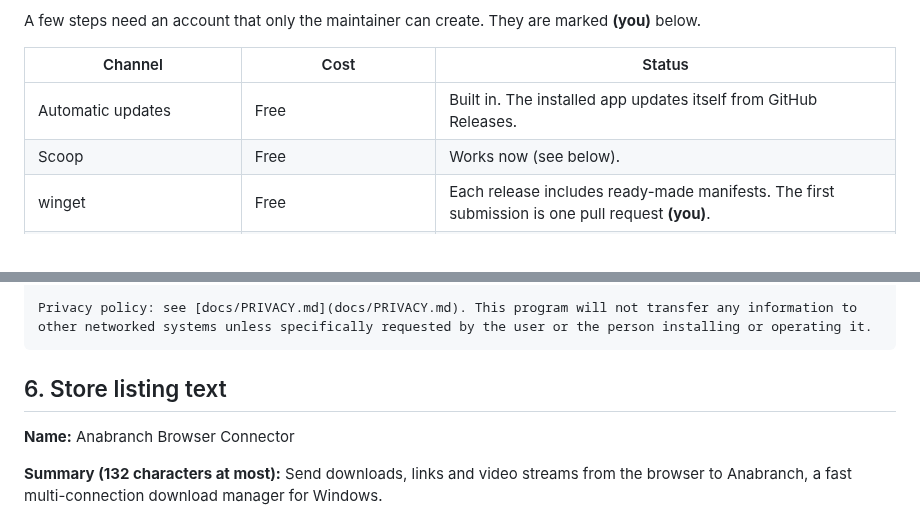
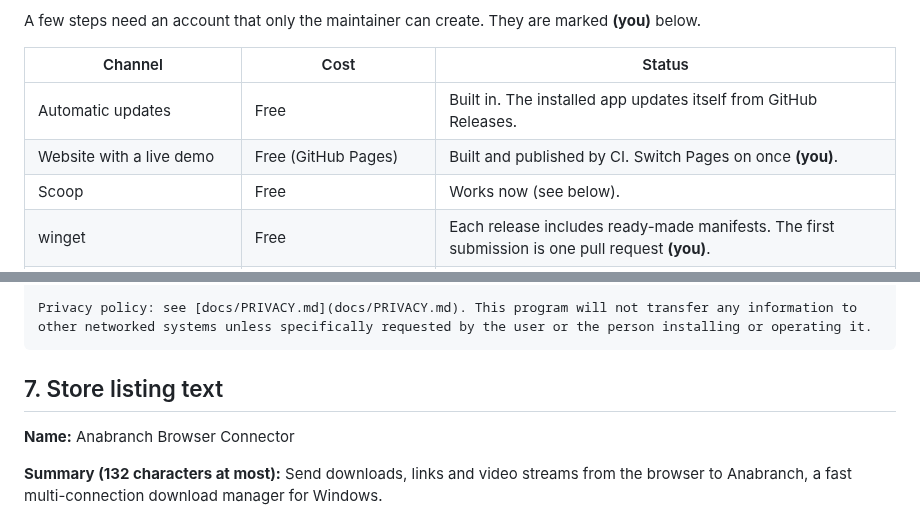
Before and after one commit to AranCastro/Download_Manager, a Markdown page: docs/DISTRIBUTION.md, 2 parts joined by grey strips. GitHub-like rendering.

````diff
--- a/docs/DISTRIBUTION.md
+++ b/docs/DISTRIBUTION.md
@@ -11,6 +11,7 @@ A few steps need an account that only the maintainer can create. They are marked
 | Channel | Cost | Status |
 | --- | --- | --- |
 | Automatic updates | Free | Built in. The installed app updates itself from GitHub Releases. |
+| Website with a live demo | Free (GitHub Pages) | Built and published by CI. Switch Pages on once **(you)**. |
 | Scoop | Free | Works now (see below). |
 | winget | Free | Each release includes ready-made manifests. The first submission is one pull request **(you)**. |
 | Edge Add-ons | Free | Upload the store build of the extension **(you)**. |
@@ -127,7 +134,7 @@ Free code signing provided by [SignPath.io](https://signpath.io), certificate by
 Privacy policy: see [docs/PRIVACY.md](docs/PRIVACY.md). This program will not transfer any information to other networked systems unless specifically requested by the user or the person installing or operating it.
 ```
 
-## 6. Store listing text
+## 7. Store listing text
 
 **Name:** Anabranch Browser Connector
 
````
Also changed, not shown: other parts of docs/DISTRIBUTION.md (+13 -7 lines), README.md (+2 -0 lines), docs/launch/anabranch_alternativeto-listing_v1.md (added, +81 -0 lines), docs/launch/anabranch_show-hn-post_v1.md (added, +81 -0 lines), docs/screenshot-dark.png, docs/screenshot.png, 5 other files.
